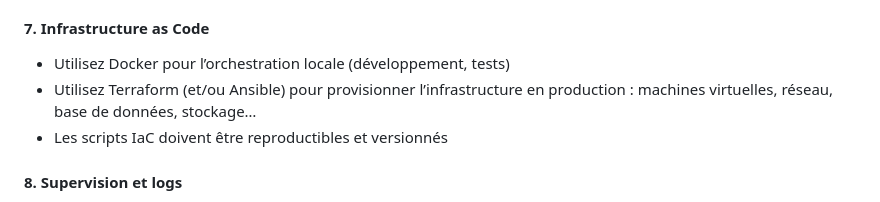
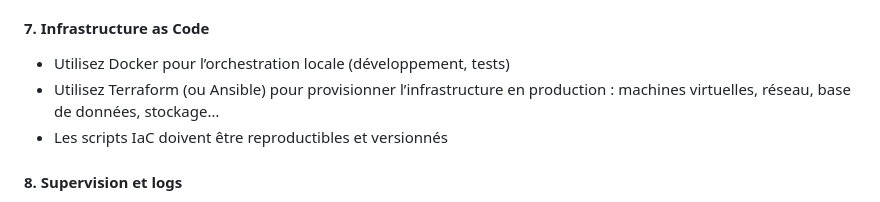
Before and after one commit to HugoDemont62/DOCorps, a Markdown page: exercice-global.md, the part around the change. Rendered like a GitHub page.

```diff
--- a/exercice-global.md
+++ b/exercice-global.md
@@ -69,7 +69,7 @@ Vous allez, par itérations, construire et outiller un projet complet, en suivan
 
 #### 7. **Infrastructure as Code**
 - Utilisez Docker pour l’orchestration locale (développement, tests)
-- Utilisez Terraform (et/ou Ansible) pour provisionner l’infrastructure en production : machines virtuelles, réseau, base de données, stockage…
+- Utilisez Terraform (ou Ansible) pour provisionner l’infrastructure en production : machines virtuelles, réseau, base de données, stockage…
 - Les scripts IaC doivent être reproductibles et versionnés
 
 #### 8. **Supervision et logs**
```
Also changed, not shown: README.md (+6 -0 lines), docs/BILAN.md (added, +187 -0 lines).
